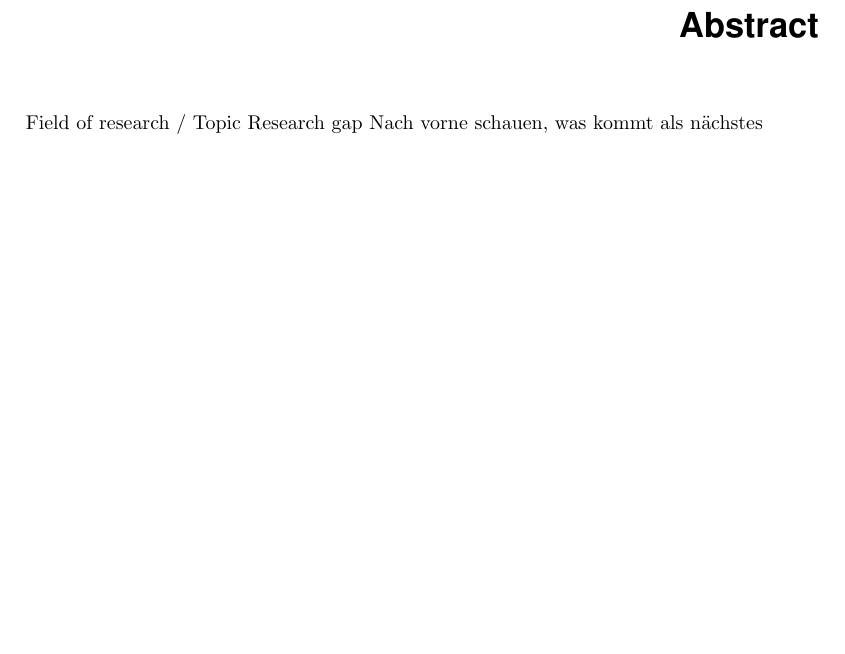
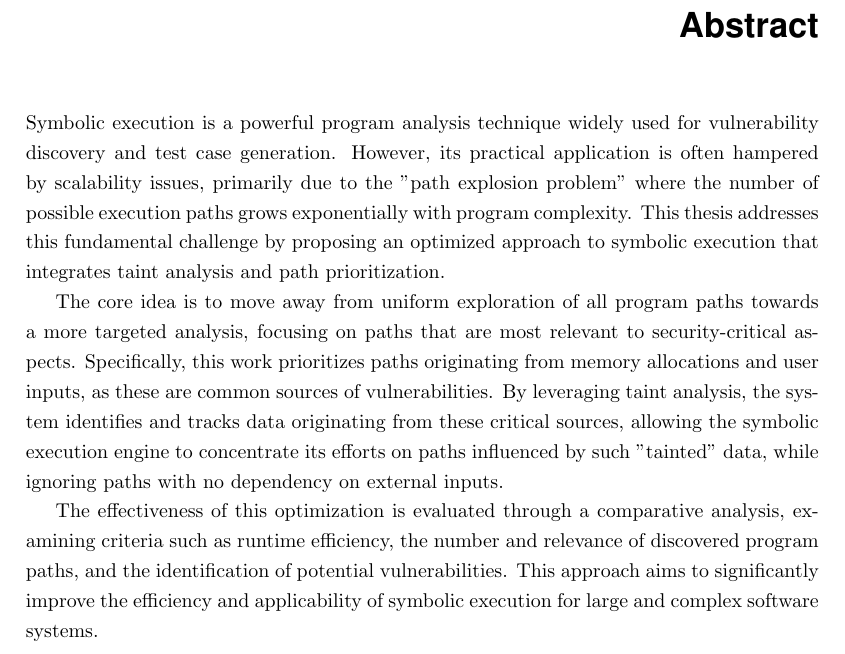
Before and after one commit to ruben-hutter/TraceGuard, a LaTeX thesis (thesis/Thesis.tex, which reads thesis/Front/Abstract.tex): part of page 3 of 18, cut so that both start at the same text, the shorter picture padded with empty space. Compiled offline with pdfLaTeX.

Commit message:
Update Abstract

```diff
--- a/thesis/Front/Abstract.tex
+++ b/thesis/Front/Abstract.tex
@@ -1,6 +1,8 @@
 % !TEX root = ../Thesis.tex
 \chapter{Abstract}
 
-Field of research / Topic
-Research gap
-Nach vorne schauen, was kommt als nächstes
+Symbolic execution is a powerful program analysis technique widely used for vulnerability discovery and test case generation. However, its practical application is often hampered by scalability issues, primarily due to the "path explosion problem" where the number of possible execution paths grows exponentially with program complexity. This thesis addresses this fundamental challenge by proposing an optimized approach to symbolic execution that integrates taint analysis and path prioritization.
+
+The core idea is to move away from uniform exploration of all program paths towards a more targeted analysis, focusing on paths that are most relevant to security-critical aspects. Specifically, this work prioritizes paths originating from memory allocations and user inputs, as these are common sources of vulnerabilities. By leveraging taint analysis, the system identifies and tracks data originating from these critical sources, allowing the symbolic execution engine to concentrate its efforts on paths influenced by such "tainted" data, while ignoring paths with no dependency on external inputs.
+
+The effectiveness of this optimization is evaluated through a comparative analysis, examining criteria such as runtime efficiency, the number and relevance of discovered program paths, and the identification of potential vulnerabilities. This approach aims to significantly improve the efficiency and applicability of symbolic execution for large and complex software systems.
```
